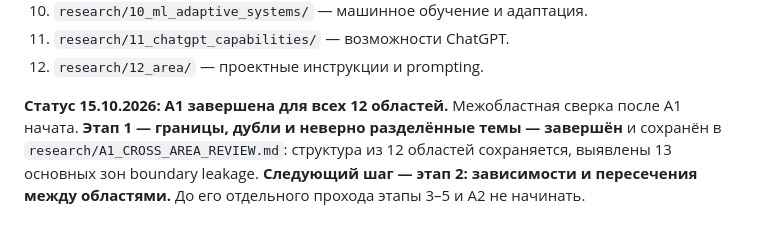
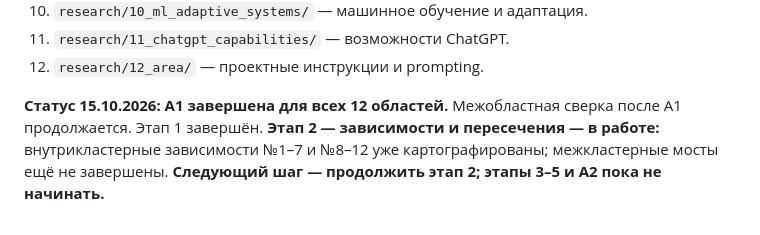
Before and after one commit to iliya1947/Major_Renov2, a Markdown page: docs/identity-experiment/03_RESEARCH.md, the part around the change. Drawn GitHub-style.

Commit message:
Update research status for partial stage 2

```diff
--- a/docs/identity-experiment/03_RESEARCH.md
+++ b/docs/identity-experiment/03_RESEARCH.md
@@ -96,4 +96,4 @@
 11. `research/11_chatgpt_capabilities/` — возможности ChatGPT.
 12. `research/12_area/` — проектные инструкции и prompting.
 
-**Статус 15.10.2026:** **A1 завершена для всех 12 областей.** Межобластная сверка после A1 начата. **Этап 1 — границы, дубли и неверно разделённые темы — завершён** и сохранён в `research/A1_CROSS_AREA_REVIEW.md`: структура из 12 областей сохраняется, выявлены 13 основных зон boundary leakage. **Следующий шаг — этап 2: зависимости и пересечения между областями.** До его отдельного прохода этапы 3–5 и A2 не начинать.
+**Статус 15.10.2026:** **A1 завершена для всех 12 областей.** Межобластная сверка после A1 продолжается. Этап 1 завершён. **Этап 2 — зависимости и пересечения — в работе:** внутрикластерные зависимости №1–7 и №8–12 уже картографированы; межкластерные мосты ещё не завершены. **Следующий шаг — продолжить этап 2; этапы 3–5 и A2 пока не начинать.**
```
